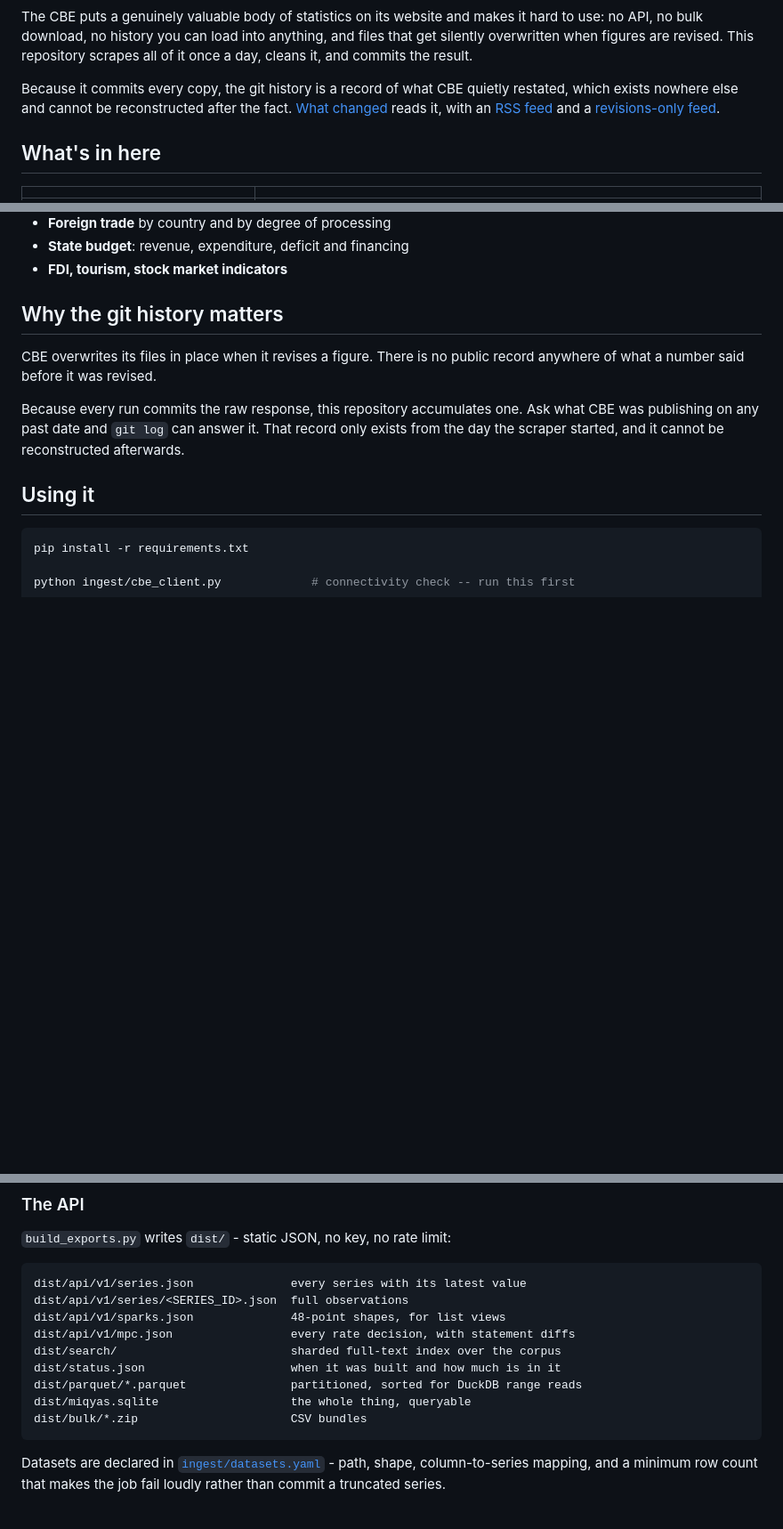
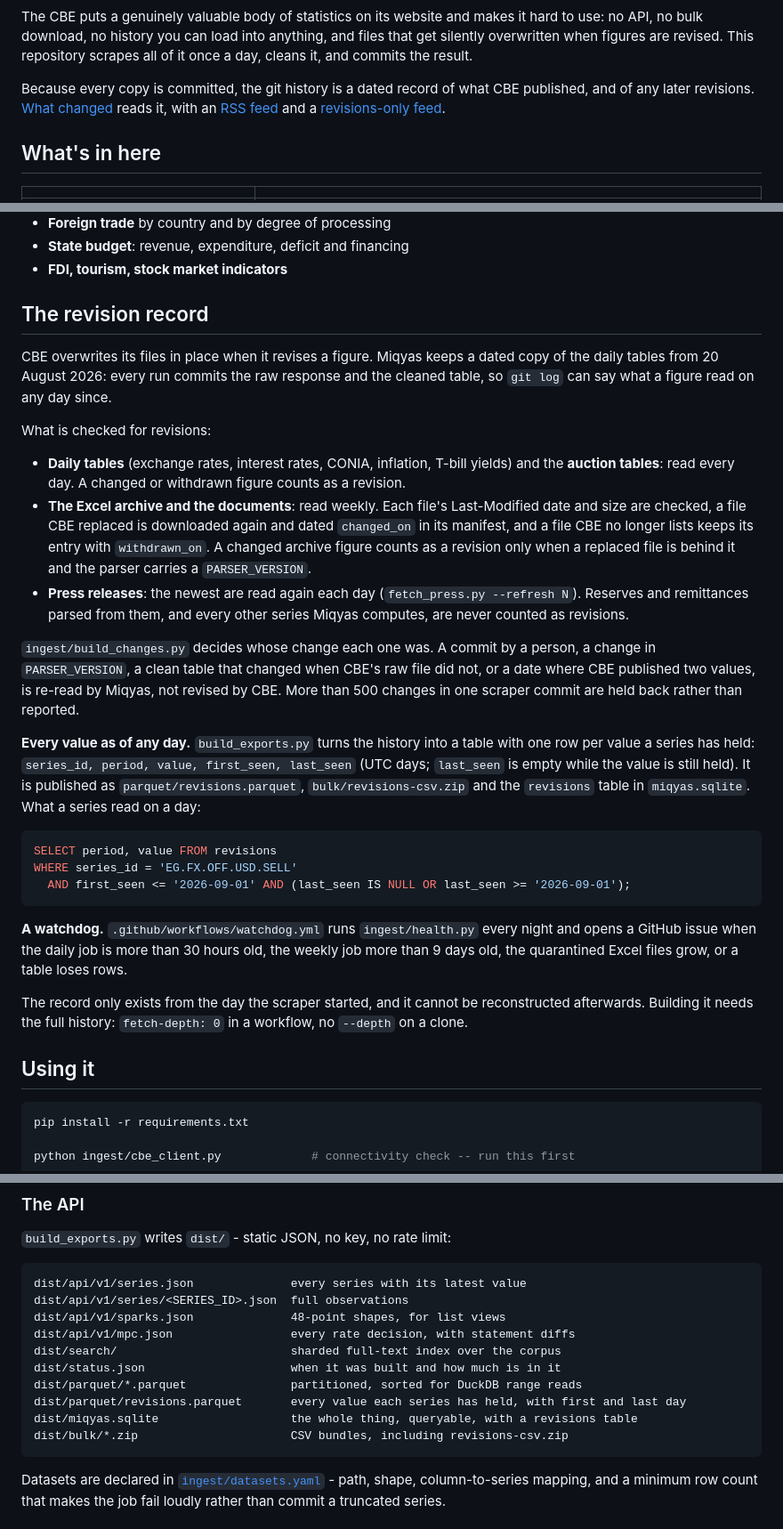
Before and after one commit to mogh0neim/egypt-macro, a Markdown page: README.md, 3 parts joined by grey strips. Shown at 89% size. Drawn GitHub-style; blank space fills up the shorter version.

Commit message:
Describe the revision record as it now works, without claiming more than it does

````diff
--- a/README.md
+++ b/README.md
@@ -21,8 +21,8 @@ hard to use: no API, no bulk download, no history you can load into anything, an
 files that get silently overwritten when figures are revised. This repository
 scrapes all of it once a day, cleans it, and commits the result.
 
-Because it commits every copy, the git history is a record of what CBE quietly
-restated, which exists nowhere else and cannot be reconstructed after the fact.
+Because every copy is committed, the git history is a dated record of what CBE
+published, and of any later revisions.
 [What changed](https://mogh0neim.github.io/egypt-macro/#/changes) reads it, with
 an [RSS feed](https://mogh0neim.github.io/egypt-macro/changes.xml) and a
 [revisions-only feed](https://mogh0neim.github.io/egypt-macro/changes-revisions.xml).
@@ -88,15 +90,53 @@ From the Excel archive, which is where the rest of Egypt's macro record lives:
 - **State budget**: revenue, expenditure, deficit and financing
 - **FDI, tourism, stock market indicators**
 
-## Why the git history matters
+## The revision record
 
-CBE overwrites its files in place when it revises a figure. There is no public
-record anywhere of what a number said before it was revised.
+CBE overwrites its files in place when it revises a figure. Miqyas keeps a dated
+copy of the daily tables from 20 August 2026: every run commits the raw response
+and the cleaned table, so `git log` can say what a figure read on any day since.
 
-Because every run commits the raw response, this repository accumulates one. Ask
-what CBE was publishing on any past date and `git log` can answer it. That record
-only exists from the day the scraper started, and it cannot be reconstructed
-afterwards.
+What is checked for revisions:
+
+- **Daily tables** (exchange rates, interest rates, CONIA, inflation, T-bill
+  yields) and the **auction tables**: read every day. A changed or withdrawn
+  figure counts as a revision.
+- **The Excel archive and the documents**: read weekly. Each file's
+  Last-Modified date and size are checked, a file CBE replaced is downloaded
+  again and dated `changed_on` in its manifest, and a file CBE no longer lists
+  keeps its entry with `withdrawn_on`. A changed archive figure counts as a
+  revision only when a replaced file is behind it and the parser carries a
+  `PARSER_VERSION`.
+- **Press releases**: the newest are read again each day (`fetch_press.py
+  --refresh N`). Reserves and remittances parsed from them, and every other
+  series Miqyas computes, are never counted as revisions.
+
+`ingest/build_changes.py` decides whose change each one was. A commit by a
+person, a change in `PARSER_VERSION`, a clean table that changed when CBE's raw
+file did not, or a date where CBE published two values, is re-read by Miqyas,
+not revised by CBE. More than 500 changes in one scraper commit are held back
+rather than reported.
+
+**Every value as of any day.** `build_exports.py` turns the history into a
+table with one row per value a series has held: `series_id, period, value,
+first_seen, last_seen` (UTC days; `last_seen` is empty while the value is still
+held). It is published as `parquet/revisions.parquet`, `bulk/revisions-csv.zip`
+and the `revisions` table in `miqyas.sqlite`. What a series read on a day:
+
+```sql
+SELECT period, value FROM revisions
+WHERE series_id = 'EG.FX.OFF.USD.SELL'
+  AND first_seen <= '2026-09-01' AND (last_seen IS NULL OR last_seen >= '2026-09-01');
+```
+
+**A watchdog.** `.github/workflows/watchdog.yml` runs `ingest/health.py` every
+night and opens a GitHub issue when the daily job is more than 30 hours old,
+the weekly job more than 9 days old, the quarantined Excel files grow, or a
+table loses rows.
+
+The record only exists from the day the scraper started, and it cannot be
+reconstructed afterwards. Building it needs the full history:
+`fetch-depth: 0` in a workflow, no `--depth` on a clone.
 
 ## Using it
 
@@ -166,8 +206,9 @@ dist/api/v1/mpc.json                 every rate decision, with statement diffs
 dist/search/                         sharded full-text index over the corpus
 dist/status.json                     when it was built and how much is in it
 dist/parquet/*.parquet               partitioned, sorted for DuckDB range reads
-dist/miqyas.sqlite                   the whole thing, queryable
-dist/bulk/*.zip                      CSV bundles
+dist/parquet/revisions.parquet       every value each series has held, with first and last day
+dist/miqyas.sqlite                   the whole thing, queryable, with a revisions table
+dist/bulk/*.zip                      CSV bundles, including revisions-csv.zip
 ```
 
 Datasets are declared in [`ingest/datasets.yaml`](ingest/datasets.yaml) - path,
````
Also changed, not shown: other parts of README.md (+4 -2 lines).
